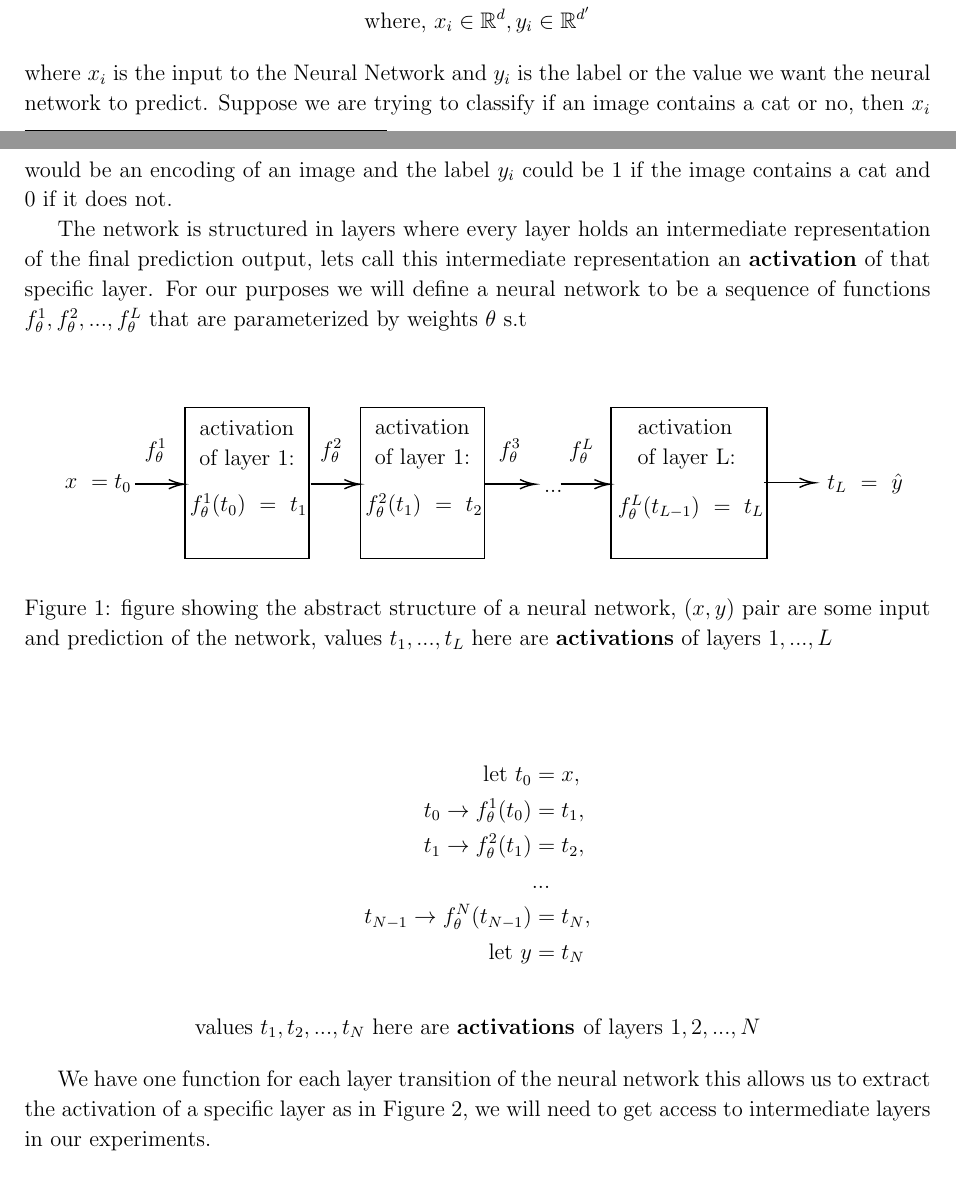
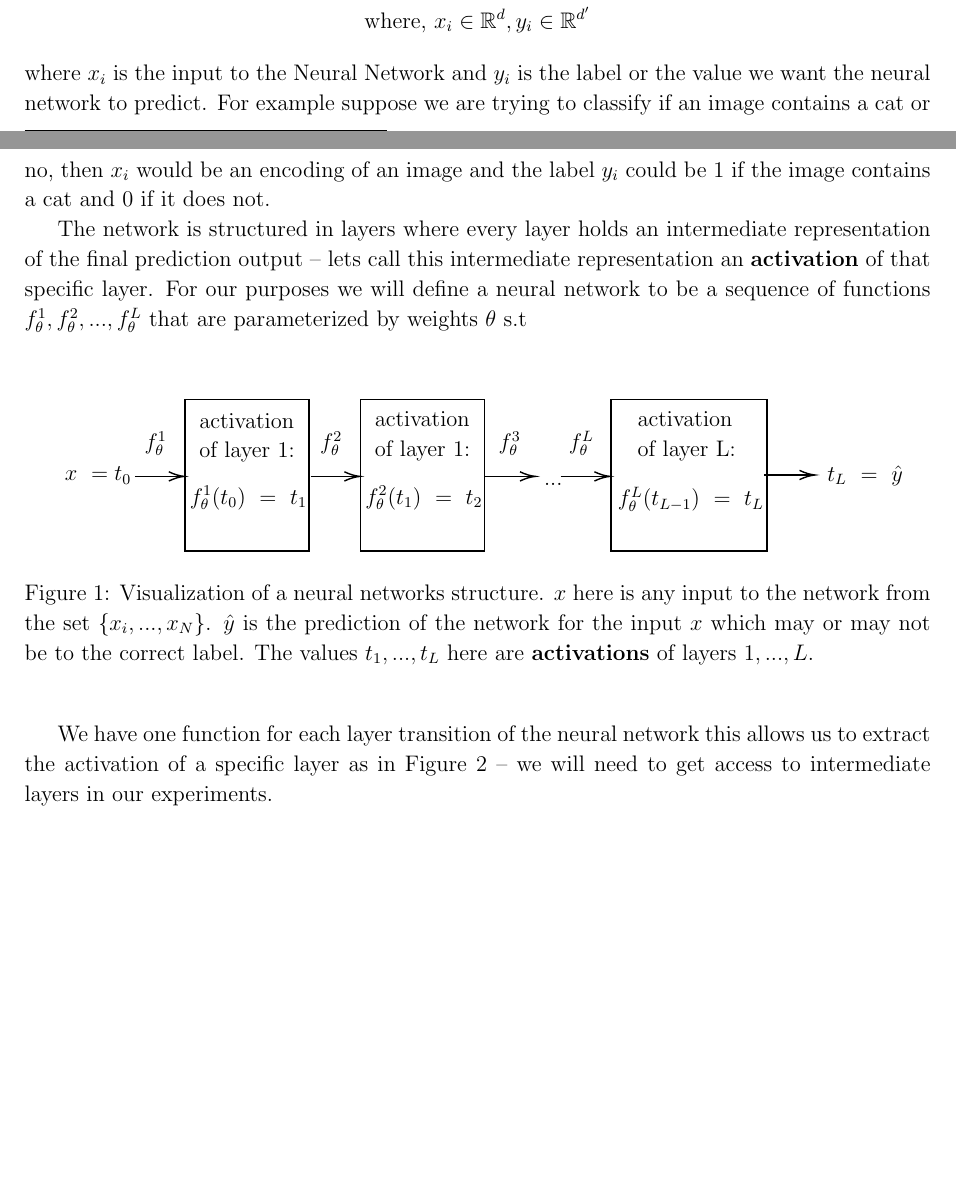
Before and after one commit to etherandrius/dissertation, a LaTeX document (main/preparation.tex): two parts of pages 3 and 4 of 8, joined at a grey line, cut so that both start at the same text, the shorter picture padded with empty space. Compiled offline with pdfLaTeX.

Commit message:
NN usbsection

```diff
--- a/main/preparation.tex
+++ b/main/preparation.tex
@@ -203,12 +203,13 @@ Suppose we have a dataset:
   &\text{where, } x_i \in \mathbb{R}^d, y_i \in \mathbb{R}^{d^\prime}
 \end{align*}
 where $x_i$ is the input to the Neural Network and $y_i$ is the label or the
-value we want the neural network to predict. Suppose we are trying to classify
-if an image contains a cat or no, then $x_i$ would be an encoding of an image
-and the label $y_i$ could be 1 if the image contains a cat and 0 if it does not.
+value we want the neural network to predict. For example suppose we are trying
+to classify if an image contains a cat or no, then $x_i$ would be an encoding of
+an image and the label $y_i$ could be 1 if the image contains a cat and 0 if it
+does not.
 
 The network is structured in layers where every layer holds an intermediate
-representation of the final prediction output, lets call this intermediate
+representation of the final prediction output -- lets call this intermediate
 representation an \textbf{activation} of that specific layer. For our purposes
 we will define a neural network to be a sequence of functions
 $f_{\theta}^1,f_{\theta}^2,...,f_{\theta}^L$ that are parameterized by weights
@@ -220,28 +221,16 @@ $\theta$ s.t
 \begin{figure}[H]
   \centering
   \caption{
-    figure showing the abstract structure of a neural network, $(x, y)$ pair are
-    some input and prediction of the network, values $t_1,...,t_L$ here are
-    \textbf{activations} of layers $1,...,L$
+    Visualization of a neural networks structure.  $x$ here is any input to the
+    network from the set $\{x_i,...,x_N\}$.  $\hat{y}$ is the prediction of the
+    network for the input $x$ which may or may not be to the correct label. The
+    values $t_1,...,t_L$ here are \textbf{activations} of layers $1,...,L$.
   }
   \label{fig:network}
 \end{figure}
 
-\begin{align*}
-  \text{let } t_0 &= x, \\
-    t_0 \rightarrow f_{\theta}^1(t_0) &= t_1,\\
-    t_1 \rightarrow f_{\theta}^2(t_1) &= t_2,\\
-    &...\\
-    t_{N-1} \rightarrow f_{\theta}^N(t_{N-1}) &= t_N,\\
-    \text{let } y &= t_N
-\end{align*}
-\begin{align*}
-    \text{values } t_1,t_2,...,t_N
-    \text{ here are } \textbf{activations } \text{of layers } 1,2,...,N
-\end{align*}
-
 We have one function for each layer transition of the neural network this allows
-us to extract the activation of a specific layer as in \autoref{eq:layerL}, we
+us to extract the activation of a specific layer as in \autoref{eq:layerL} -- we
 will need to get access to intermediate layers in our experiments.
 
 \begin{figure}[H]
```
Also changed, not shown: main/preparation.pdf.
